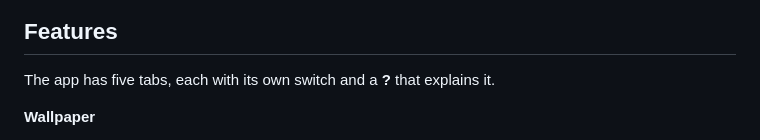
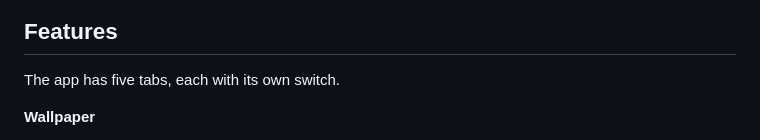
Before and after one commit to totallynotkasai/mi-back-screen, a Markdown page: README.md, the part around the change. GitHub-like rendering.

Commit message:
Update features description in README.md
Removed the explanation mark from the features section.

```diff
--- a/README.md
+++ b/README.md
@@ -20,7 +20,7 @@ Your own images, animated GIFs, a clock and your notifications on the **Xiaomi 1
 
 ## Features
 
-The app has five tabs, each with its own switch and a **?** that explains it.
+The app has five tabs, each with its own switch.
 
 **Wallpaper**
 - Images and looping GIFs from the photo picker, or a gallery (several images or a folder) that changes every 1 minute to 1 day, in order or shuffled.
```
